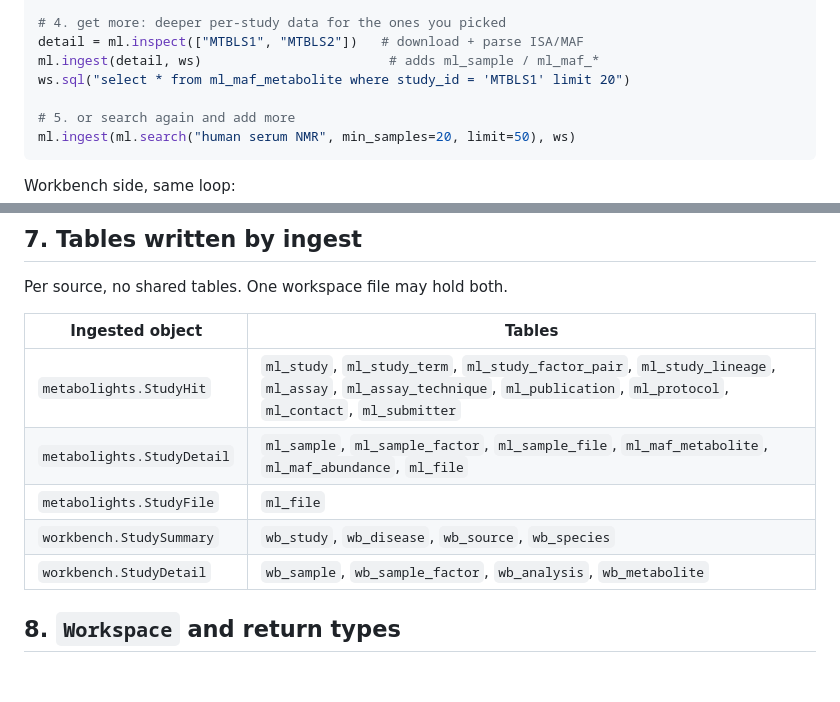
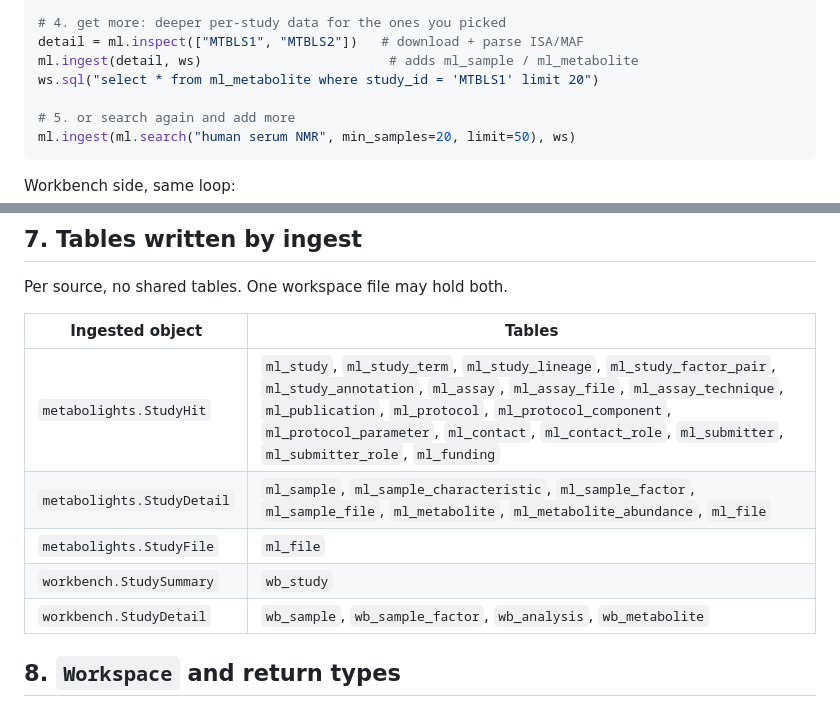
Before and after one commit to bmds-tue/metabo-search, a Markdown page: docs/api-design.md, 2 parts joined by grey strips. GitHub-like rendering; blank space fills up the shorter version.

```diff
--- a/docs/api-design.md
+++ b/docs/api-design.md
@@ -58,8 +58,8 @@ ws.schema()                              # DDL for all of it
 
 # 4. get more: deeper per-study data for the ones you picked
 detail = ml.inspect(["MTBLS1", "MTBLS2"])   # download + parse ISA/MAF
-ml.ingest(detail, ws)                        # adds ml_sample / ml_maf_*
-ws.sql("select * from ml_maf_metabolite where study_id = 'MTBLS1' limit 20")
+ml.ingest(detail, ws)                        # adds ml_sample / ml_metabolite
+ws.sql("select * from ml_metabolite where study_id = 'MTBLS1' limit 20")
 
 # 5. or search again and add more
 ml.ingest(ml.search("human serum NMR", min_samples=20, limit=50), ws)
@@ -209,10 +209,10 @@ Per source, no shared tables. One workspace file may hold both.
 
 | Ingested object | Tables |
 |---|---|
-| `metabolights.StudyHit` | `ml_study`, `ml_study_term`, `ml_study_factor_pair`, `ml_study_lineage`, `ml_assay`, `ml_assay_technique`, `ml_publication`, `ml_protocol`, `ml_contact`, `ml_submitter` |
-| `metabolights.StudyDetail` | `ml_sample`, `ml_sample_factor`, `ml_sample_file`, `ml_maf_metabolite`, `ml_maf_abundance`, `ml_file` |
+| `metabolights.StudyHit` | `ml_study`, `ml_study_term`, `ml_study_lineage`, `ml_study_factor_pair`, `ml_study_annotation`, `ml_assay`, `ml_assay_file`, `ml_assay_technique`, `ml_publication`, `ml_protocol`, `ml_protocol_component`, `ml_protocol_parameter`, `ml_contact`, `ml_contact_role`, `ml_submitter`, `ml_submitter_role`, `ml_funding` |
+| `metabolights.StudyDetail` | `ml_sample`, `ml_sample_characteristic`, `ml_sample_factor`, `ml_sample_file`, `ml_metabolite`, `ml_metabolite_abundance`, `ml_file` |
 | `metabolights.StudyFile` | `ml_file` |
-| `workbench.StudySummary` | `wb_study`, `wb_disease`, `wb_source`, `wb_species` |
+| `workbench.StudySummary` | `wb_study` |
 | `workbench.StudyDetail` | `wb_sample`, `wb_sample_factor`, `wb_analysis`, `wb_metabolite` |
 
 ## 8. `Workspace` and return types
```
Also changed, not shown: docs/rebuild-plan.md (+7 -8 lines).
